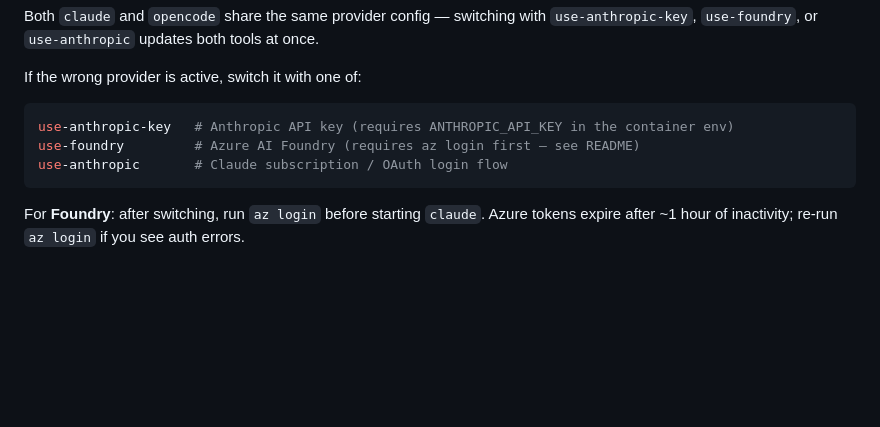
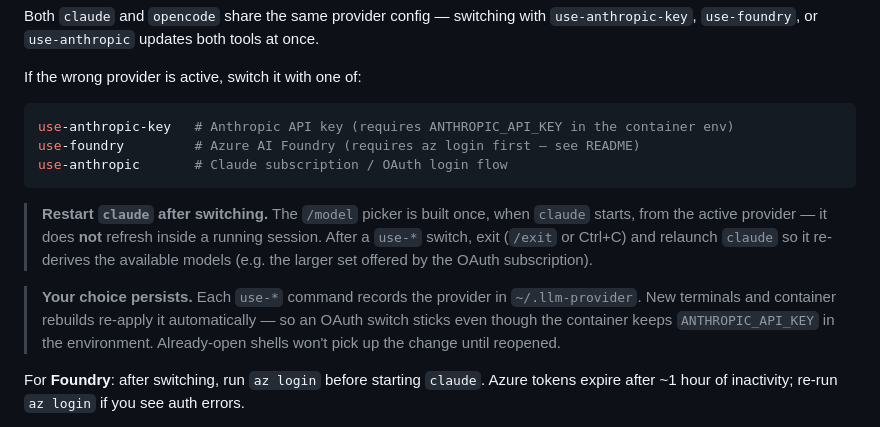
Before and after one commit to BasK80/AgenticDevcontainer, a Markdown page: USAGE.md, the part around the change. Drawn GitHub-style; blank space fills up the shorter version.

````diff
--- a/USAGE.md
+++ b/USAGE.md
@@ -135,6 +135,10 @@ use-foundry         # Azure AI Foundry (requires az login first — see README)
 use-anthropic       # Claude subscription / OAuth login flow
 ```
 
+> **Restart `claude` after switching.** The `/model` picker is built once, when `claude` starts, from the active provider — it does **not** refresh inside a running session. After a `use-*` switch, exit (`/exit` or Ctrl+C) and relaunch `claude` so it re-derives the available models (e.g. the larger set offered by the OAuth subscription).
+
+> **Your choice persists.** Each `use-*` command records the provider in `~/.llm-provider`. New terminals and container rebuilds re-apply it automatically — so an OAuth switch sticks even though the container keeps `ANTHROPIC_API_KEY` in the environment. Already-open shells won't pick up the change until reopened.
+
 For **Foundry**: after switching, run `az login` before starting `claude`. Azure tokens expire after ~1 hour of inactivity; re-run `az login` if you see auth errors.
 
 **Custom gateway only:** if your `ANTHROPIC_BASE_URL` points to a hostname not already in the allowlist, add it from your host shell before starting:
````
Also changed, not shown: README.md (+2 -0 lines).
